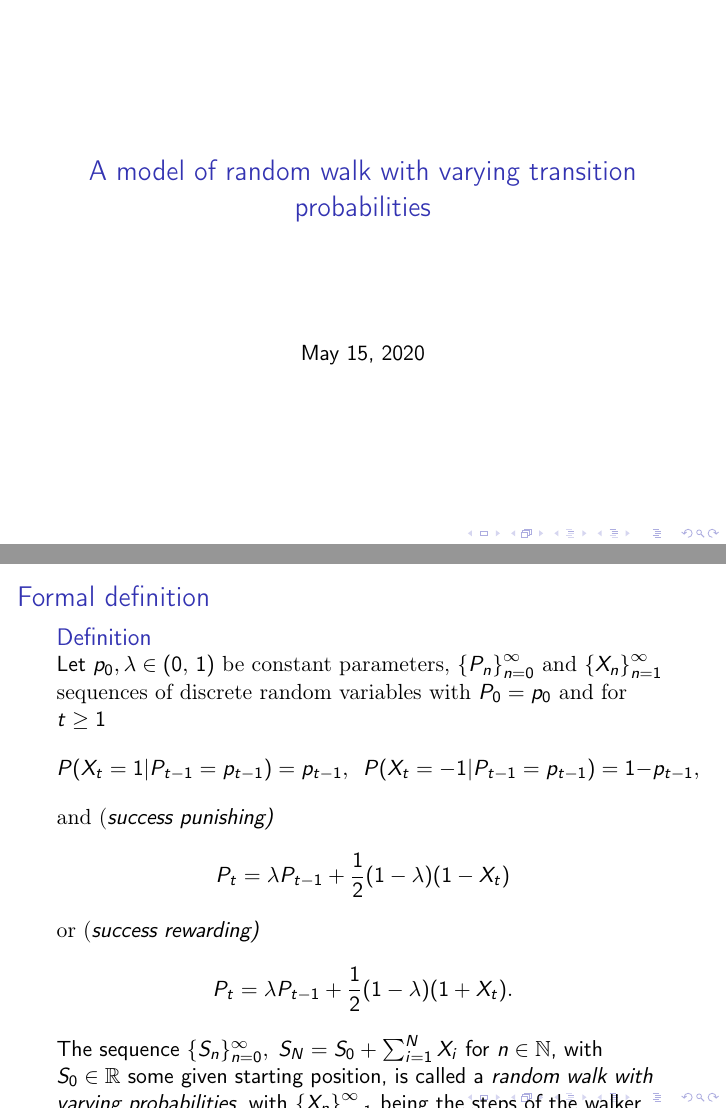
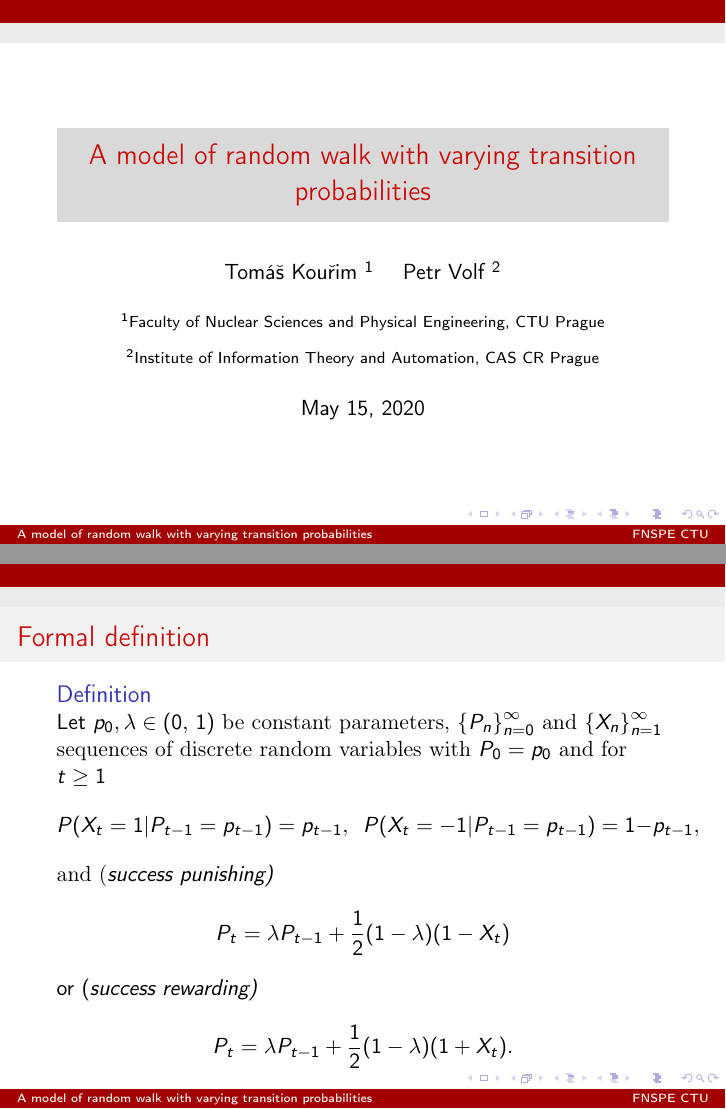
Before and after one commit to tomaskourim/smtda2020, LaTeX slides (paper/presentation/A model of random walk with varying transition probabilities.tex): pages 1 and 9 of 23 before the commit and pages 1 and 11 of 25 after it, joined at a grey line. Compiled offline with pdfLaTeX.

Commit message:
authors added

```diff
--- a/paper/presentation/A model of random walk with varying transition probabilities.tex
+++ b/paper/presentation/A model of random walk with varying transition probabilities.tex
@@ -8,0 +15,5 @@
+\title{A model of random walk with varying transition probabilities}
+\institute[FNSPE CTU]{\inst{1} Faculty of Nuclear Sciences and Physical Engineering, CTU Prague \and
+    \inst{2} Institute of Information Theory and Automation, CAS CR Prague}
+%\date{16.9.2019}
+\author[Tomáš~Kouřim]{Tomáš~Kouřim \inst{1} \and Petr Volf \inst{2}}
@@ -9,6 +24,5 @@
 
 \begin{document}
-    \title{A model of random walk with varying transition probabilities}
     \maketitle
 
     \begin{frame}{Outline}
@@ -63,7 +77,8 @@
             \item Random walk with memory
             \item Memory coefficient $\lambda\in(0,\,1)$ affecting the transition probabilities
             \item First step of the walk $X_{1}$ depends on an initial transition probability $p_{0}$
-            \item Further steps depending on a transition probability $p_{t}$ evolving as
+            \item Further steps depend on a transition probability $p_{t}$ evolving as
+            \item[] <2->
             \[
                 X_{t-1}=1\rightarrow p_{t}=\lambda p_{t-1}
             \]
@@ -92,11 +107,11 @@
                 \[
                     P(X_{t}=1|P_{t-1}=p_{t-1})=p_{t-1},\,\,\,P(X_{t}=-1|P_{t-1}=p_{t-1})=1-p_{t-1},
                 \]
-                and (}\emph{success punishing)}\textrm{
-                \[
-                    P_{t}=\lambda P_{t-1}+\frac{1}{2}(1-\lambda)(1-X_{t})
-                \]
-                or (}\emph{success rewarding)
+                and (}\emph{success punishing)}
+            \[
+                P_{t}=\lambda P_{t-1}+\frac{1}{2}(1-\lambda)(1-X_{t})
+            \]
+            or (\emph{success rewarding)
                 \[
                     P_{t}=\lambda P_{t-1}+\frac{1}{2}(1-\lambda)(1+X_{t}).
                 \]
```
Also changed, not shown: paper/presentation/A model of random walk with varying transition probabilities.pdf, paper/presentation/A model of random walk with varying transition probabilities.tex (18 more changed lines).
